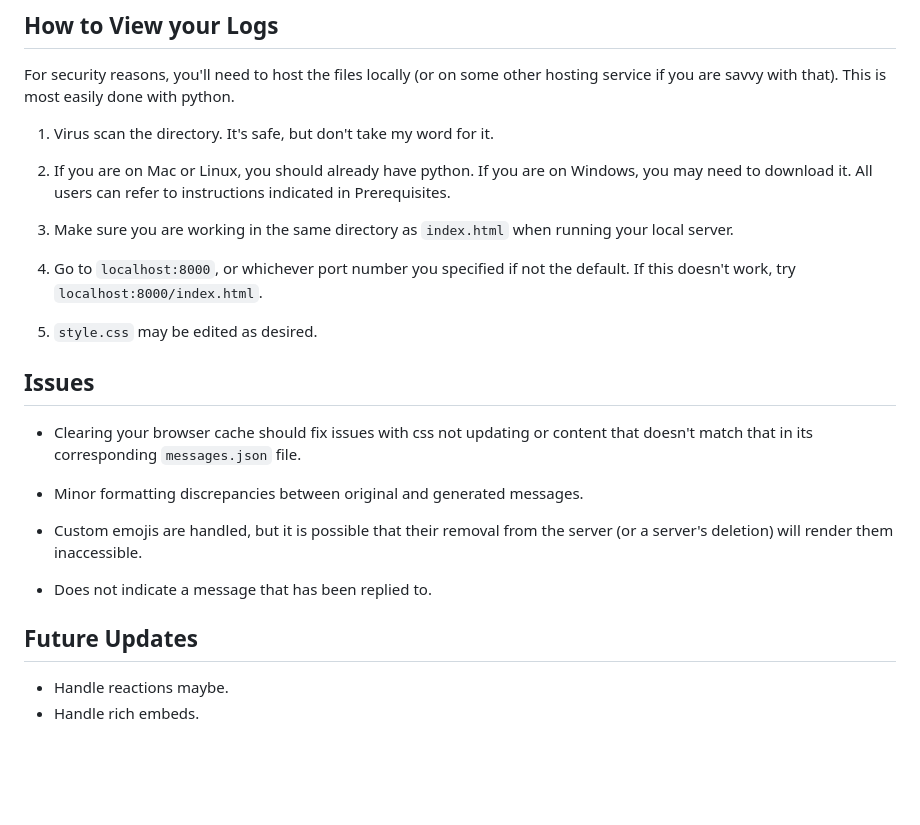
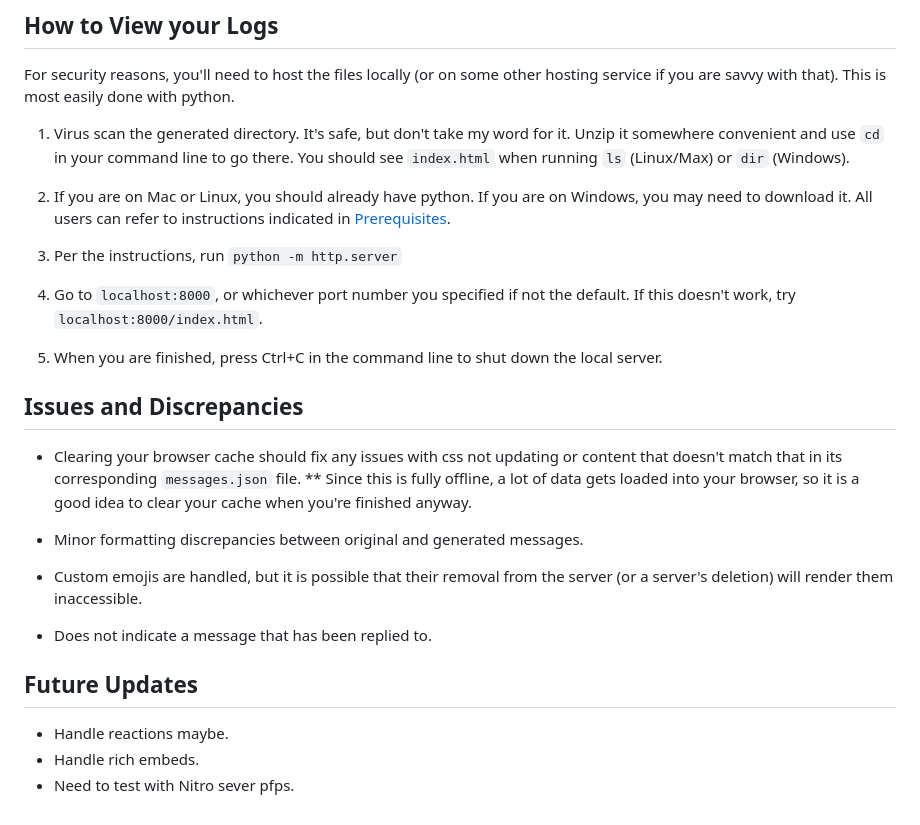
Before and after one commit to Firefly042/Roleplay-Archiver, a Markdown page: README.md, the part around one of its changes. GitHub-like rendering; blank space fills up the shorter version.

```diff
--- a/README.md
+++ b/README.md
@@ -65,19 +85,20 @@ This is currently in something of an 'Early Access'. It functions, but there is
 ## How to View your Logs
 For security reasons, you'll need to host the files locally (or on some other hosting service if you are savvy with that). This is most easily done with python.
 
-1. Virus scan the directory. It's safe, but don't take my word for it.
+1. Virus scan the generated directory. It's safe, but don't take my word for it. Unzip it somewhere convenient and use `cd` in your command line to go there. You should see `index.html` when running `ls` (Linux/Max) or `dir` (Windows).
 
-2. If you are on Mac or Linux, you should already have python. If you are on Windows, you may need to download it. All users can refer to instructions indicated in Prerequisites.
+2. If you are on Mac or Linux, you should already have python. If you are on Windows, you may need to download it. All users can refer to instructions indicated in [Prerequisites](#Prerequisites).
 
-3. Make sure you are working in the same directory as `index.html` when running your local server.
+3. Per the instructions, run `python -m http.server`
 
 4. Go to `localhost:8000`, or whichever port number you specified if not the default. If this doesn't work, try `localhost:8000/index.html`.
 
-5. `style.css` may be edited as desired.
+5. When you are finished, press Ctrl+C in the command line to shut down the local server.
 
 
-## Issues
-* Clearing your browser cache should fix issues with css not updating or content that doesn't match that in its corresponding `messages.json` file.
+## Issues and Discrepancies
+* Clearing your browser cache should fix any issues with css not updating or content that doesn't match that in its corresponding `messages.json` file.
+** Since this is fully offline, a lot of data gets loaded into your browser, so it is a good idea to clear your cache when you're finished anyway.
 
 * Minor formatting discrepancies between original and generated messages.
 
@@ -89,3 +110,4 @@ For security reasons, you'll need to host the files locally (or on some other ho
 ## Future Updates
 * Handle reactions maybe.
 * Handle rich embeds.
+* Need to test with Nitro sever pfps.
```
Also changed, not shown: other parts of README.md (+38 -18 lines), images/bot_intents.PNG (added), images/command.png (added), images/example.png (added), images/oauth2_url.PNG (added), images/scripts.png (added), images/token.png (added), 4 other files.
